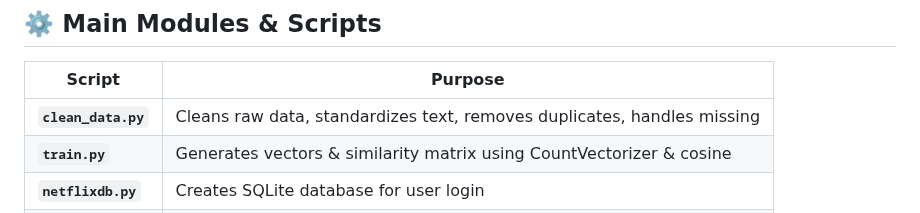
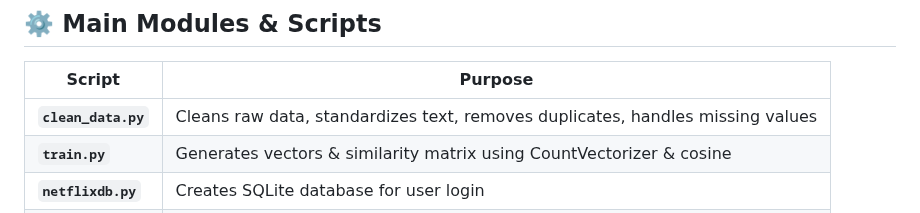
Before and after one commit to Avik-Das-567/Netflix-Style-Movie-Recommender, a Markdown page: README.md, the part around the change. Rendered like a GitHub page.

```diff
--- a/README.md
+++ b/README.md
@@ -111,7 +111,7 @@ Netflix-App/
 
 | Script                | Purpose                                                                |
 | -------------------- | ----------------------------------------------------------------------- |
-| **`clean_data.py`**      | Cleans raw data, standardizes text, removes duplicates, handles missing |
+| **`clean_data.py`**      | Cleans raw data, standardizes text, removes duplicates, handles missing values |
 | **`train.py`**           | Generates vectors & similarity matrix using CountVectorizer & cosine    |
 | **`netflixdb.py`**       | Creates SQLite database for user login                                  |
 | **`app.py`**             | Flask app: handles routing, sessions, recommendations, visualizations   |
```
